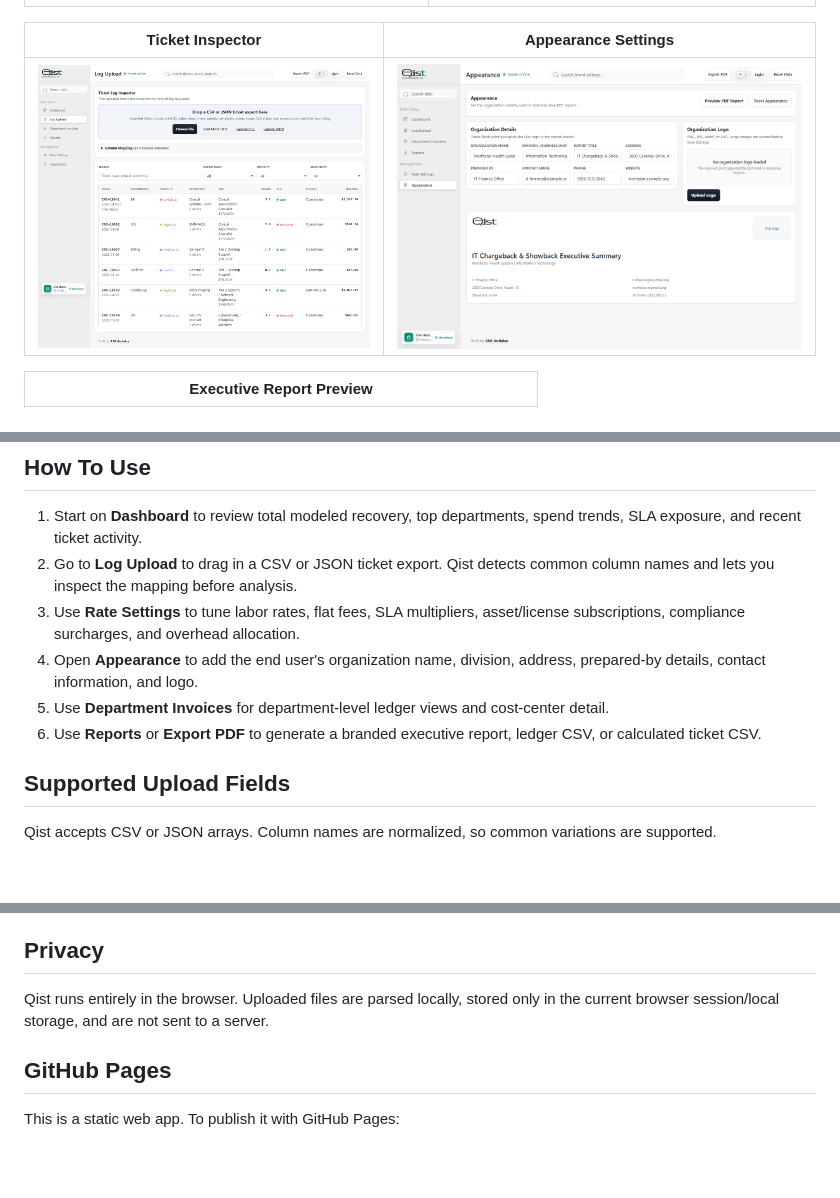
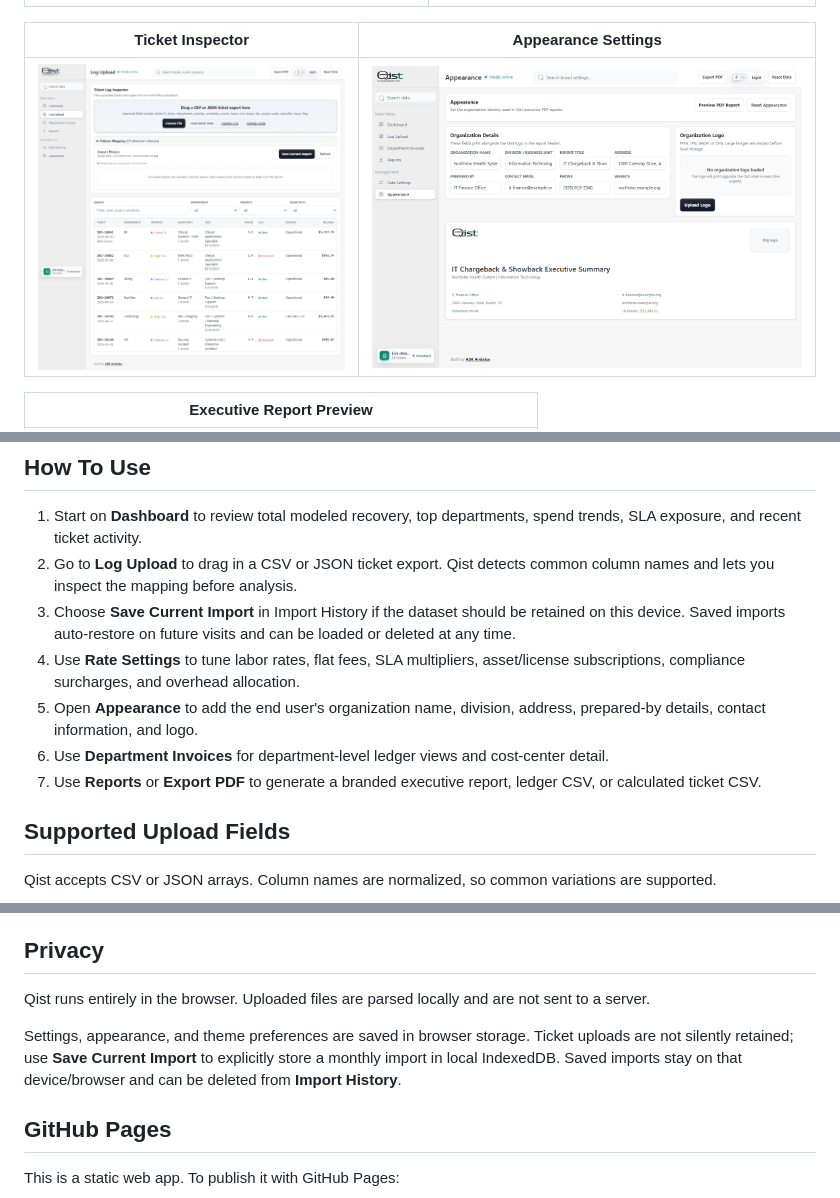
Before and after one commit to ahmadsk-cell/Qist_ITSM-Showback-and-Chargeback-Dashboard, a Markdown page: README.md, 3 parts joined by grey strips. Rendered like a GitHub page; pictures changed too: docs/screenshots/ticket-inspector.png; blank space fills up the shorter version.

Commit message:
Add local import history

```diff
--- a/README.md
+++ b/README.md
@@ -56,10 +57,11 @@ http://127.0.0.1:4173/index.html
 
 1. Start on **Dashboard** to review total modeled recovery, top departments, spend trends, SLA exposure, and recent ticket activity.
 2. Go to **Log Upload** to drag in a CSV or JSON ticket export. Qist detects common column names and lets you inspect the mapping before analysis.
-3. Use **Rate Settings** to tune labor rates, flat fees, SLA multipliers, asset/license subscriptions, compliance surcharges, and overhead allocation.
-4. Open **Appearance** to add the end user's organization name, division, address, prepared-by details, contact information, and logo.
-5. Use **Department Invoices** for department-level ledger views and cost-center detail.
-6. Use **Reports** or **Export PDF** to generate a branded executive report, ledger CSV, or calculated ticket CSV.
+3. Choose **Save Current Import** in Import History if the dataset should be retained on this device. Saved imports auto-restore on future visits and can be loaded or deleted at any time.
+4. Use **Rate Settings** to tune labor rates, flat fees, SLA multipliers, asset/license subscriptions, compliance surcharges, and overhead allocation.
+5. Open **Appearance** to add the end user's organization name, division, address, prepared-by details, contact information, and logo.
+6. Use **Department Invoices** for department-level ledger views and cost-center detail.
+7. Use **Reports** or **Export PDF** to generate a branded executive report, ledger CSV, or calculated ticket CSV.
 
 ## Supported Upload Fields
 
@@ -115,7 +117,9 @@ Organization details and logos configured in **Appearance** appear in the execut
 
 ## Privacy
 
-Qist runs entirely in the browser. Uploaded files are parsed locally, stored only in the current browser session/local storage, and are not sent to a server.
+Qist runs entirely in the browser. Uploaded files are parsed locally and are not sent to a server.
+
+Settings, appearance, and theme preferences are saved in browser storage. Ticket uploads are not silently retained; use **Save Current Import** to explicitly store a monthly import in local IndexedDB. Saved imports stay on that device/browser and can be deleted from **Import History**.
 
 ## GitHub Pages
 
```
Also changed, not shown: other parts of README.md (+1 -0 lines), docs/WRITEUP.md (+9 -3 lines), 1 other file.
